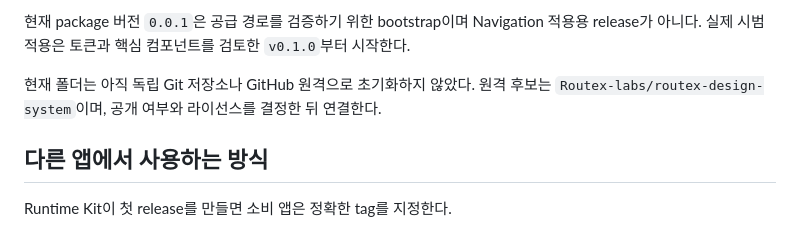
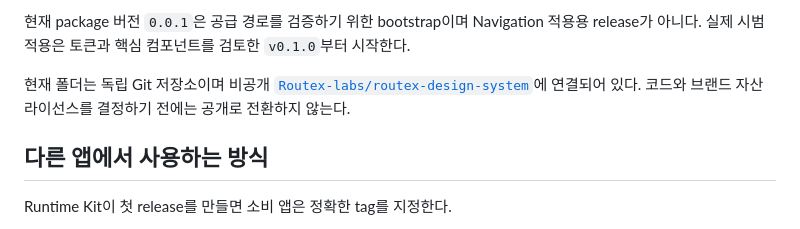
Before and after one commit to Routex-labs/routex-design-system, a Markdown page: README.md, the part around the change. Rendered like a GitHub page.

```diff
--- a/README.md
+++ b/README.md
@@ -25,8 +25,9 @@ Showcase, Promo Studio 핵심 장면, Navigation 1~2개 시범 화면까지만
 현재 package 버전 `0.0.1`은 공급 경로를 검증하기 위한 bootstrap이며 Navigation 적용용
 release가 아니다. 실제 시범 적용은 토큰과 핵심 컴포넌트를 검토한 `v0.1.0`부터 시작한다.
 
-현재 폴더는 아직 독립 Git 저장소나 GitHub 원격으로 초기화하지 않았다. 원격 후보는
-`Routex-labs/routex-design-system`이며, 공개 여부와 라이선스를 결정한 뒤 연결한다.
+현재 폴더는 독립 Git 저장소이며 비공개
+[`Routex-labs/routex-design-system`](https://github.com/Routex-labs/routex-design-system)에
+연결되어 있다. 코드와 브랜드 자산 라이선스를 결정하기 전에는 공개로 전환하지 않는다.
 
 ## 다른 앱에서 사용하는 방식
 
```
Also changed, not shown: docs/design-system-plan.md (+12 -10 lines).
